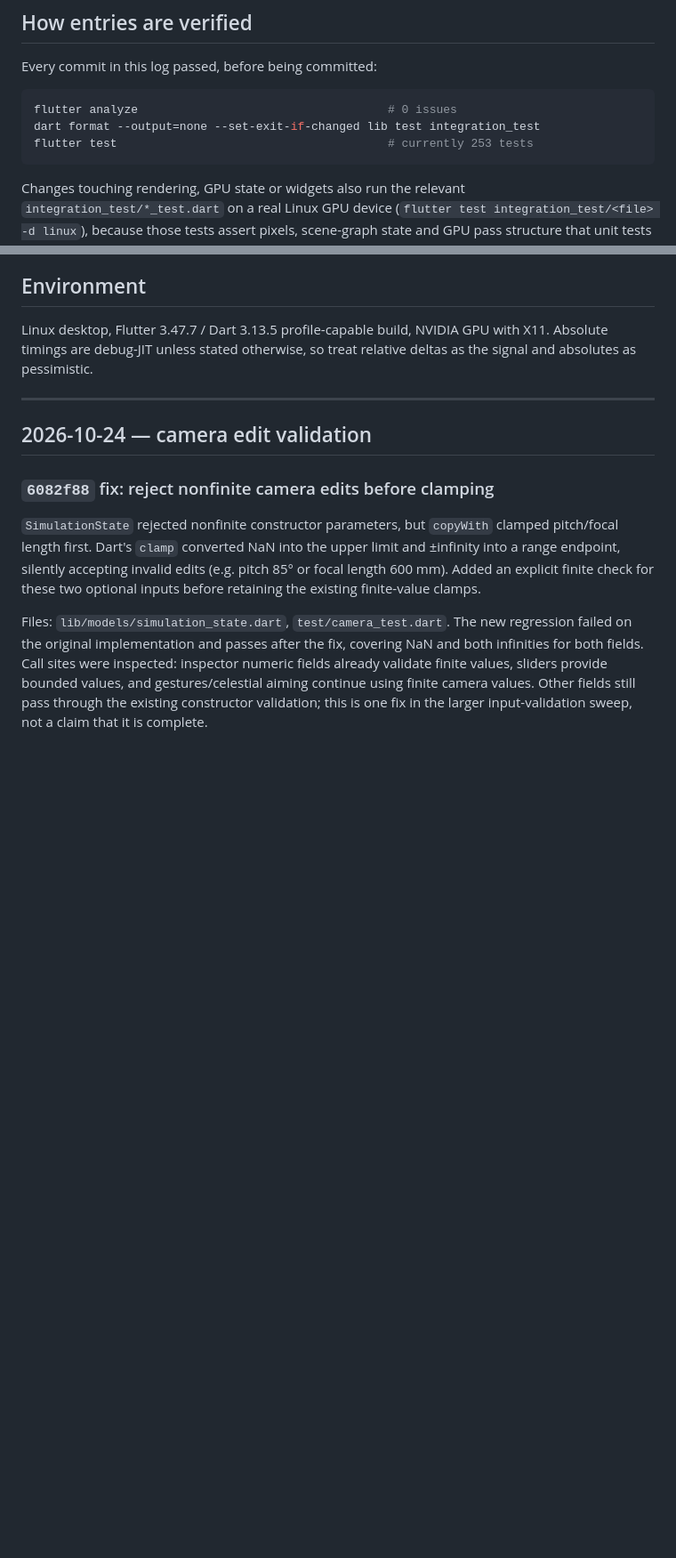
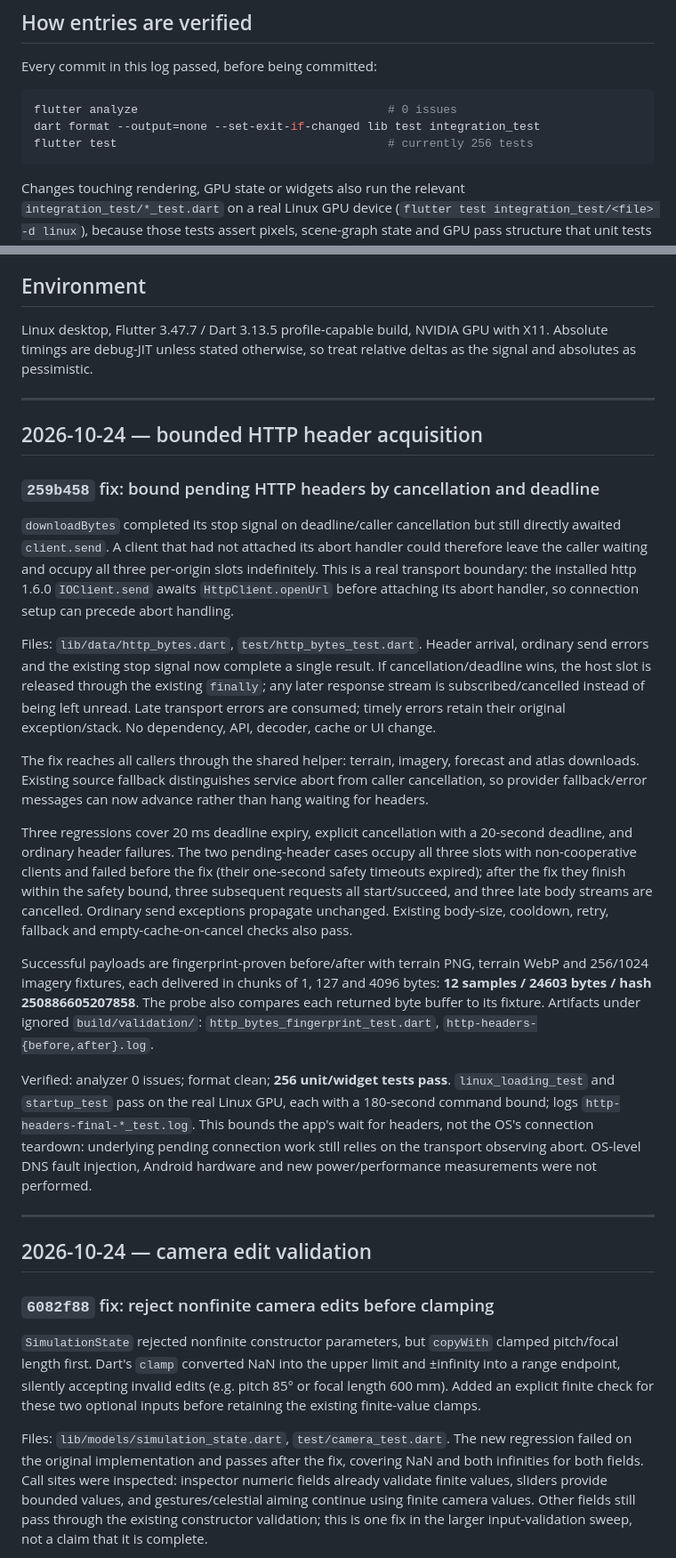
Before and after one commit to Alchemist-Aloha/PhotoSim, a Markdown page: docs/performance-robustness-log.md, 2 parts joined by grey strips. Shown at 89% size. Rendered like a GitHub page; blank space fills up the shorter version.

Commit message:
docs: log bounded HTTP headers and late-response cleanup
Record the reproduced pending-header deadline/cancellation hang, origin-slot and late-stream regression checks, unchanged successful payload fingerprint, 256 passing tests and Linux GPU startup/loading verification. Document that OS connection teardown remains transport-owned.

````diff
--- a/docs/performance-robustness-log.md
+++ b/docs/performance-robustness-log.md
@@ -15,7 +15,7 @@ Every commit in this log passed, before being committed:
 ```sh
 flutter analyze                                    # 0 issues
 dart format --output=none --set-exit-if-changed lib test integration_test
-flutter test                                       # currently 253 tests
+flutter test                                       # currently 256 tests
 ```
 
 Changes touching rendering, GPU state or widgets also run the relevant
@@ -33,6 +33,55 @@ Green tests alone do not prove a mesh or an encoder still emits the same data.
 Linux desktop, Flutter 3.47.7 / Dart 3.13.5 profile-capable build, NVIDIA GPU
 with X11. Absolute timings are debug-JIT unless stated otherwise, so treat
 relative deltas as the signal and absolutes as pessimistic.
+
+---
+
+## 2026-10-24 — bounded HTTP header acquisition
+
+### `259b458` fix: bound pending HTTP headers by cancellation and deadline
+
+`downloadBytes` completed its stop signal on deadline/caller cancellation but
+still directly awaited `client.send`. A client that had not attached its abort
+handler could therefore leave the caller waiting and occupy all three per-origin
+slots indefinitely. This is a real transport boundary: the installed http
+1.6.0 `IOClient.send` awaits `HttpClient.openUrl` before attaching its abort
+handler, so connection setup can precede abort handling.
+
+Files: `lib/data/http_bytes.dart`, `test/http_bytes_test.dart`. Header arrival,
+ordinary send errors and the existing stop signal now complete a single result.
+If cancellation/deadline wins, the host slot is released through the existing
+`finally`; any later response stream is subscribed/cancelled instead of being
+left unread. Late transport errors are consumed; timely errors retain their
+original exception/stack. No dependency, API, decoder, cache or UI change.
+
+The fix reaches all callers through the shared helper: terrain, imagery,
+forecast and atlas downloads. Existing source fallback distinguishes service
+abort from caller cancellation, so provider fallback/error messages can now
+advance rather than hang waiting for headers.
+
+Three regressions cover 20 ms deadline expiry, explicit cancellation with a
+20-second deadline, and ordinary header failures. The two pending-header cases
+occupy all three slots with non-cooperative clients and failed before the fix
+(their one-second safety timeouts expired); after the fix they finish within
+the safety bound, three subsequent requests all start/succeed, and three late
+body streams are cancelled. Ordinary send exceptions propagate unchanged.
+Existing body-size, cooldown, retry, fallback and empty-cache-on-cancel checks
+also pass.
+
+Successful payloads are fingerprint-proven before/after with terrain PNG,
+terrain WebP and 256/1024 imagery fixtures, each delivered in chunks of 1, 127
+and 4096 bytes: **12 samples / 24603 bytes / hash 250886605207858**. The probe
+also compares each returned byte buffer to its fixture. Artifacts under ignored
+`build/validation/`: `http_bytes_fingerprint_test.dart`,
+`http-headers-{before,after}.log`.
+
+Verified: analyzer 0 issues; format clean; **256 unit/widget tests pass**.
+`linux_loading_test` and `startup_test` pass on the real Linux GPU, each with a
+180-second command bound; logs `http-headers-final-*_test.log`.
+This bounds the app's wait for headers, not the OS's connection teardown:
+underlying pending connection work still relies on the transport observing
+abort. OS-level DNS fault injection, Android hardware and new power/performance
+measurements were not performed.
 
 ---
 
````
